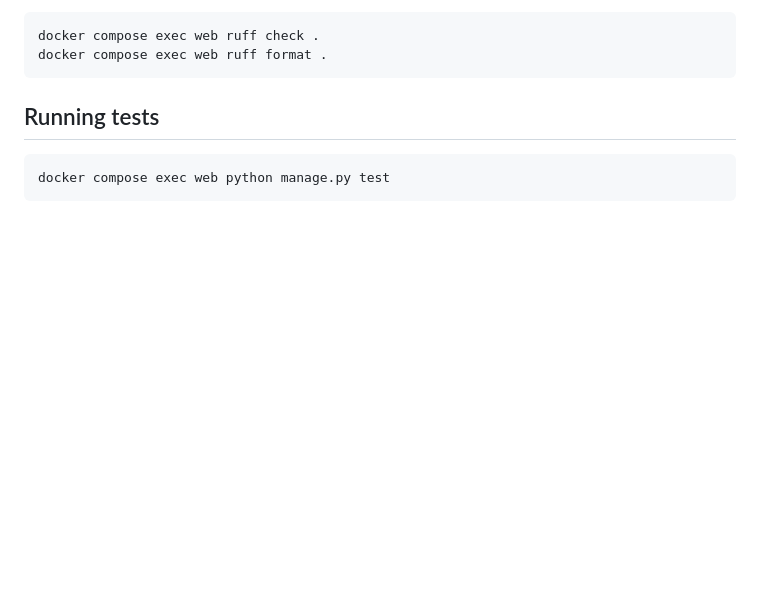
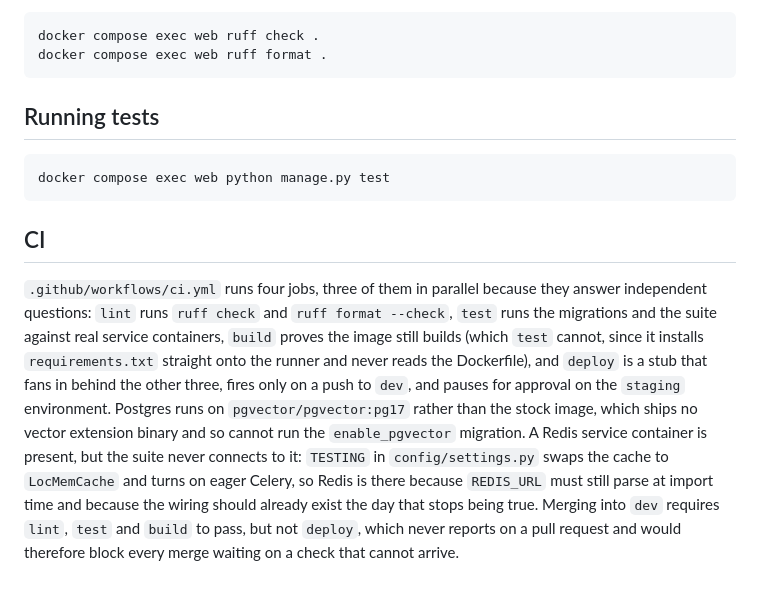
Before and after one commit to ckennedy-AI/django-learning, a Markdown page: README.md, the part around one of its changes. GitHub-like rendering; blank space fills up the shorter version.

Commit message:
Update README.md to include CI workflow details and clarify job functions

````diff
--- a/README.md
+++ b/README.md
@@ -110,3 +112,19 @@ docker compose exec web ruff format .
 ```powershell
 docker compose exec web python manage.py test
 ```
+
+## CI
+
+`.github/workflows/ci.yml` runs four jobs, three of them in parallel because they answer
+independent questions: `lint` runs `ruff check` and `ruff format --check`, `test` runs the
+migrations and the suite against real service containers, `build` proves the image still builds
+(which `test` cannot, since it installs `requirements.txt` straight onto the runner and never reads
+the Dockerfile), and `deploy` is a stub that fans in behind the other three, fires only on a push to
+`dev`, and pauses for approval on the `staging` environment. Postgres runs on
+`pgvector/pgvector:pg17` rather than the stock image, which ships no vector extension binary and so
+cannot run the `enable_pgvector` migration. A Redis service container is present, but the suite
+never connects to it: `TESTING` in `config/settings.py` swaps the cache to `LocMemCache` and turns
+on eager Celery, so Redis is there because `REDIS_URL` must still parse at import time and because
+the wiring should already exist the day that stops being true. Merging into `dev` requires `lint`,
+`test` and `build` to pass, but not `deploy`, which never reports on a pull request and would
+therefore block every merge waiting on a check that cannot arrive.
````
Also changed, not shown: other parts of README.md (+2 -0 lines).
